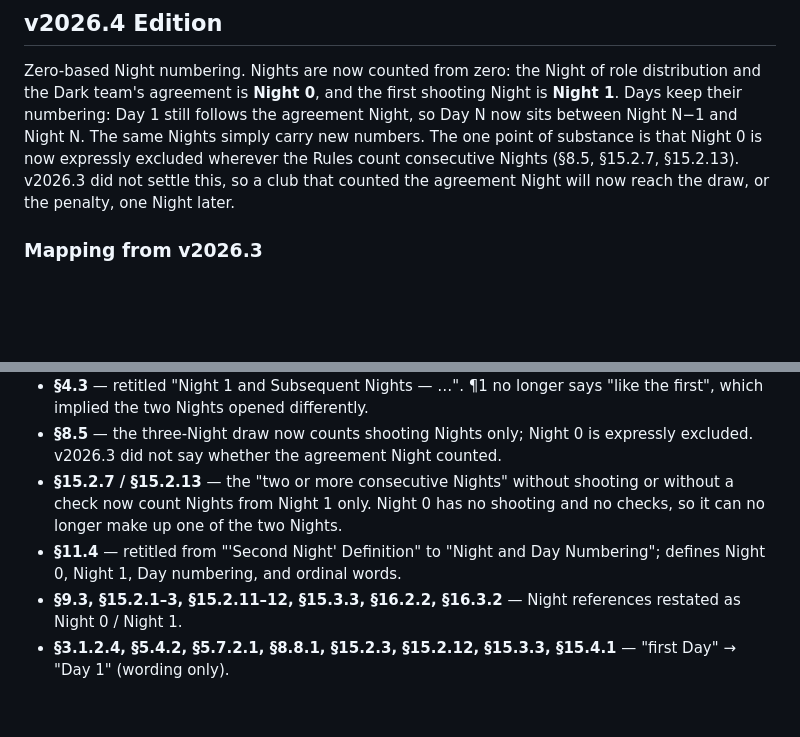
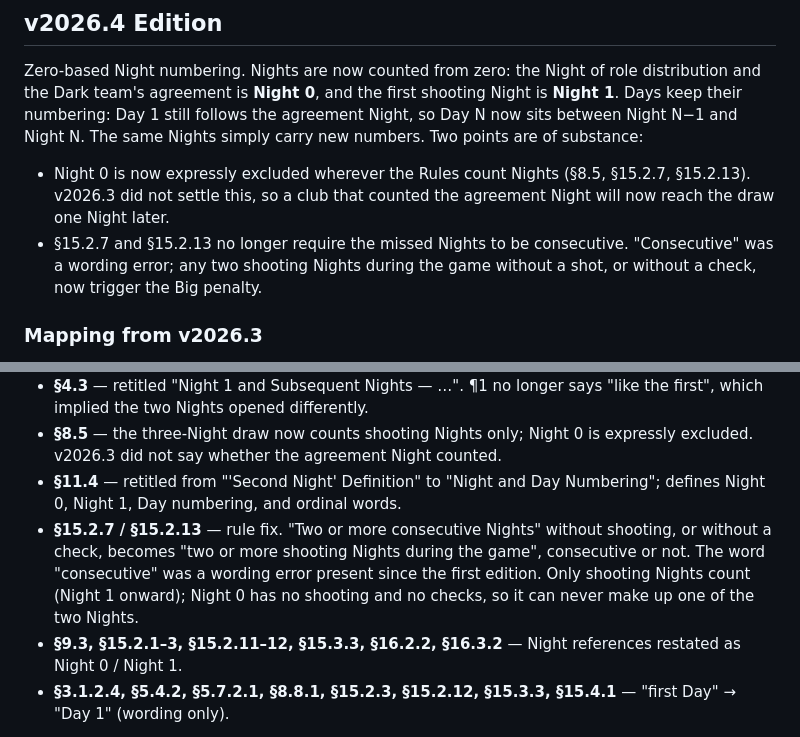
Before and after one commit to emurules/rules, a Markdown page: CHANGELOG.md, 2 parts joined by grey strips. Drawn GitHub-style; blank space fills up the shorter version.

Commit message:
Penalties count missed shooting Nights, not only Nights in a row

```diff
--- a/CHANGELOG.md
+++ b/CHANGELOG.md
@@ -8,10 +8,14 @@ Zero-based Night numbering. Nights are now counted from zero: the Night of
 role distribution and the Dark team's agreement is **Night 0**, and the first
 shooting Night is **Night 1**. Days keep their numbering: Day 1 still follows
 the agreement Night, so Day N now sits between Night N−1 and Night N. The
-same Nights simply carry new numbers. The one point of substance is that
-Night 0 is now expressly excluded wherever the Rules count consecutive Nights
-(§8.5, §15.2.7, §15.2.13). v2026.3 did not settle this, so a club that counted
-the agreement Night will now reach the draw, or the penalty, one Night later.
+same Nights simply carry new numbers. Two points are of substance:
+
+- Night 0 is now expressly excluded wherever the Rules count Nights (§8.5,
+  §15.2.7, §15.2.13). v2026.3 did not settle this, so a club that counted the
+  agreement Night will now reach the draw one Night later.
+- §15.2.7 and §15.2.13 no longer require the missed Nights to be consecutive.
+  "Consecutive" was a wording error; any two shooting Nights during the game
+  without a shot, or without a check, now trigger the Big penalty.
 
 ### Mapping from v2026.3
 
@@ -47,11 +51,13 @@ uses numerals throughout.
   "like the first", which implied the two Nights opened differently.
 - **§8.5** — the three-Night draw now counts shooting Nights only; Night 0 is
   expressly excluded. v2026.3 did not say whether the agreement Night counted.
-- **§15.2.7 / §15.2.13** — the "two or more consecutive Nights" without shooting
-  or without a check now count Nights from Night 1 only. Night 0 has no shooting
-  and no checks, so it can no longer make up one of the two Nights.
 - **§11.4** — retitled from "'Second Night' Definition" to "Night and Day
   Numbering"; defines Night 0, Night 1, Day numbering, and ordinal words.
+- **§15.2.7 / §15.2.13** — rule fix. "Two or more consecutive Nights" without
+  shooting, or without a check, becomes "two or more shooting Nights during the
+  game", consecutive or not. The word "consecutive" was a wording error present
+  since the first edition. Only shooting Nights count (Night 1 onward); Night 0
+  has no shooting and no checks, so it can never make up one of the two Nights.
 - **§9.3, §15.2.1–3, §15.2.11–12, §15.3.3, §16.2.2, §16.3.2** — Night references
   restated as Night 0 / Night 1.
 - **§3.1.2.4, §5.4.2, §5.7.2.1, §8.8.1, §15.2.3, §15.2.12, §15.3.3, §15.4.1** —
```
Also changed, not shown: DIVERGENCES.md (+1 -1 lines), RULES.md (+2 -2 lines).
